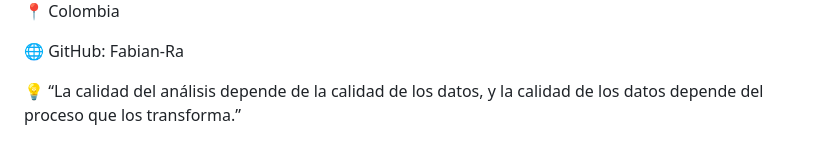
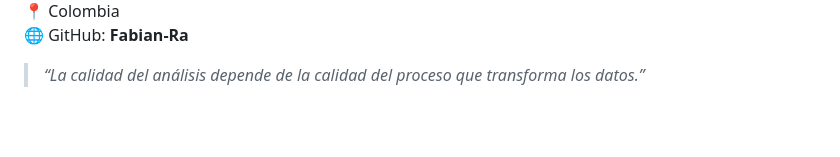
Before and after one commit to Fabian-Ra/mysql-ips-colombia, a Markdown page: README.md, the part around one of its changes. Rendered like a GitHub page; blank space fills up the shorter version.

```diff
--- a/README.md
+++ b/README.md
@@ -156,8 +170,4 @@ Fabian Ramirez
 📍 Colombia
+🌐 GitHub: **Fabian-Ra**
 
-🌐 GitHub: Fabian-Ra
-
-
-
- 💡 “La calidad del análisis depende de la calidad de los datos,
- y la calidad de los datos depende del proceso que los transforma.”
+> _“La calidad del análisis depende de la calidad del proceso que transforma los datos.”_
```
Also changed, not shown: other parts of README.md (+96 -82 lines).
